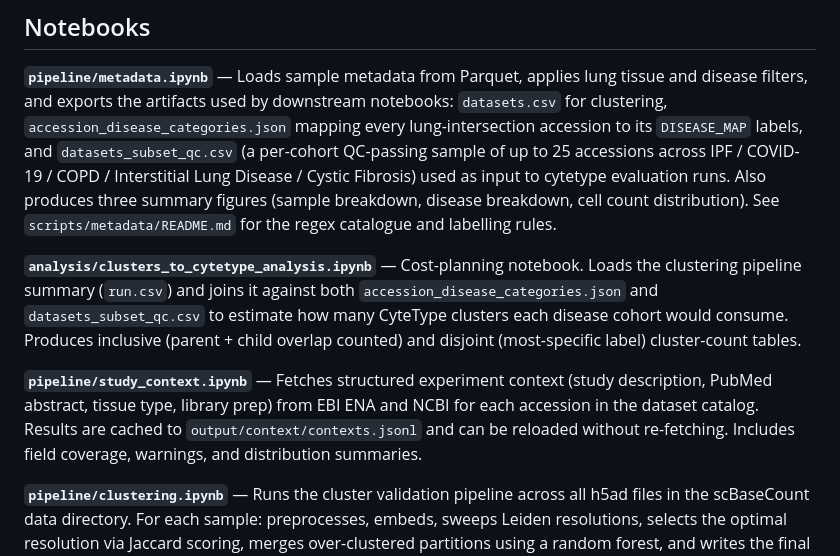
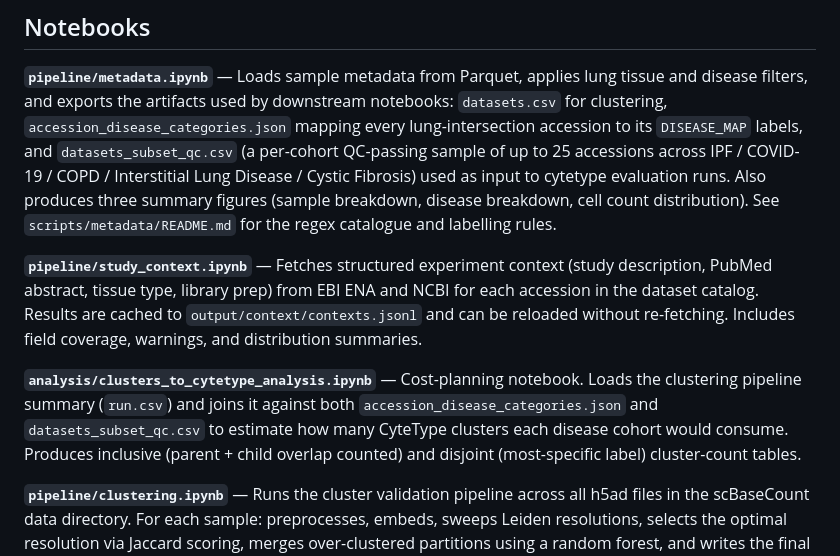
Before and after one commit to otodreas/scBaseCount_Pipeline, a Markdown page: notebooks/README.md, the part around the change. GitHub-like rendering.

Commit message:
reorganize

```diff
--- a/notebooks/README.md
+++ b/notebooks/README.md
@@ -16,9 +16,9 @@ Analysis notebooks for the scBaseCount pipeline. Run them in order — each stag
 
 **`pipeline/metadata.ipynb`** — Loads sample metadata from Parquet, applies lung tissue and disease filters, and exports the artifacts used by downstream notebooks: `datasets.csv` for clustering, `accession_disease_categories.json` mapping every lung-intersection accession to its `DISEASE_MAP` labels, and `datasets_subset_qc.csv` (a per-cohort QC-passing sample of up to 25 accessions across IPF / COVID-19 / COPD / Interstitial Lung Disease / Cystic Fibrosis) used as input to cytetype evaluation runs. Also produces three summary figures (sample breakdown, disease breakdown, cell count distribution). See `scripts/metadata/README.md` for the regex catalogue and labelling rules.
 
+**`pipeline/study_context.ipynb`** — Fetches structured experiment context (study description, PubMed abstract, tissue type, library prep) from EBI ENA and NCBI for each accession in the dataset catalog. Results are cached to `output/context/contexts.jsonl` and can be reloaded without re-fetching. Includes field coverage, warnings, and distribution summaries.
+
 **`analysis/clusters_to_cytetype_analysis.ipynb`** — Cost-planning notebook. Loads the clustering pipeline summary (`run.csv`) and joins it against both `accession_disease_categories.json` and `datasets_subset_qc.csv` to estimate how many CyteType clusters each disease cohort would consume. Produces inclusive (parent + child overlap counted) and disjoint (most-specific label) cluster-count tables.
-
-**`pipeline/study_context.ipynb`** — Fetches structured experiment context (study description, PubMed abstract, tissue type, library prep) from EBI ENA and NCBI for each accession in the dataset catalog. Results are cached to `output/context/contexts.jsonl` and can be reloaded without re-fetching. Includes field coverage, warnings, and distribution summaries.
 
 **`pipeline/clustering.ipynb`** — Runs the cluster validation pipeline across all h5ad files in the scBaseCount data directory. For each sample: preprocesses, embeds, sweeps Leiden resolutions, selects the optimal resolution via Jaccard scoring, merges over-clustered partitions using a random forest, and writes the final annotated AnnData. Produces figures per sample under `output/clustering/figs/{srx}/`.
 
```
